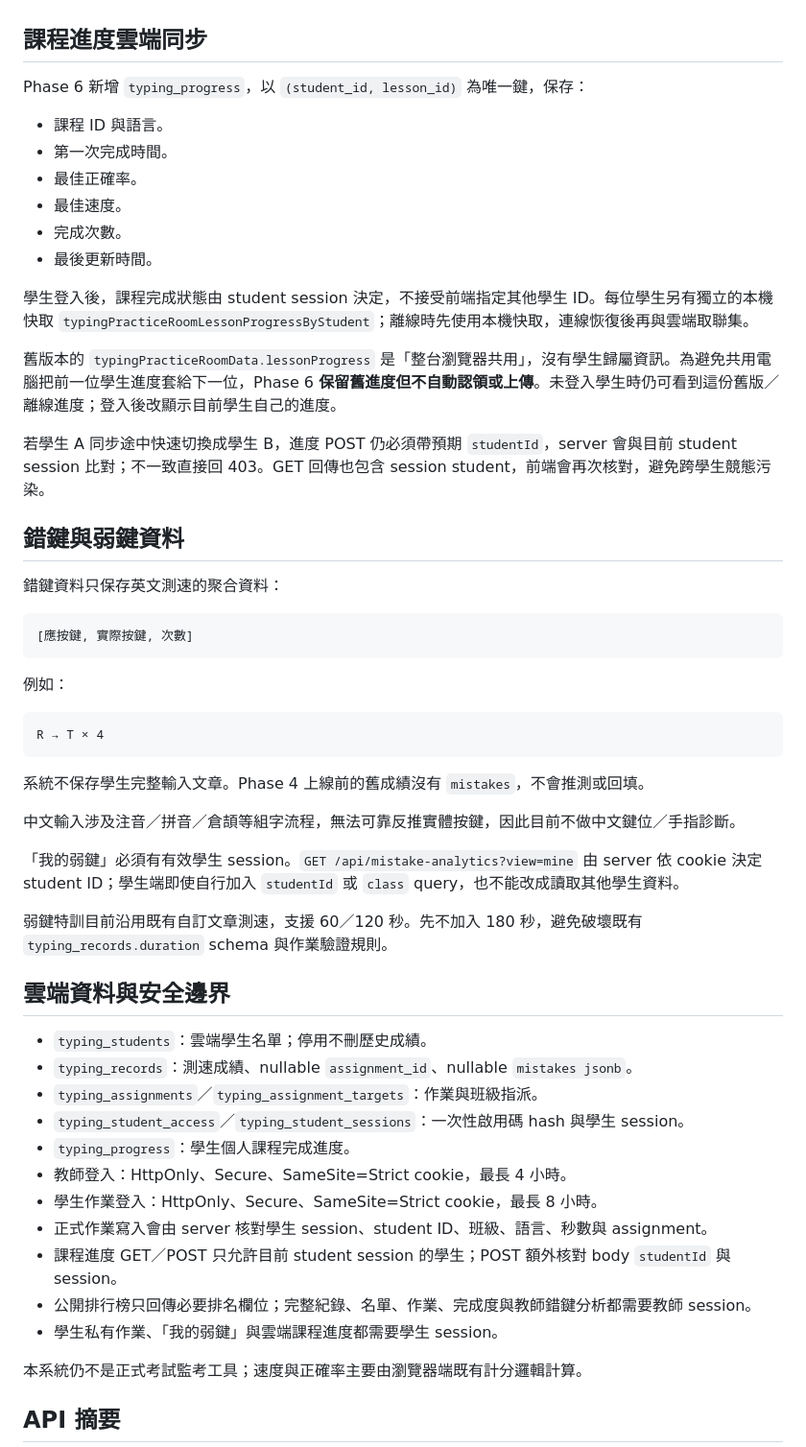
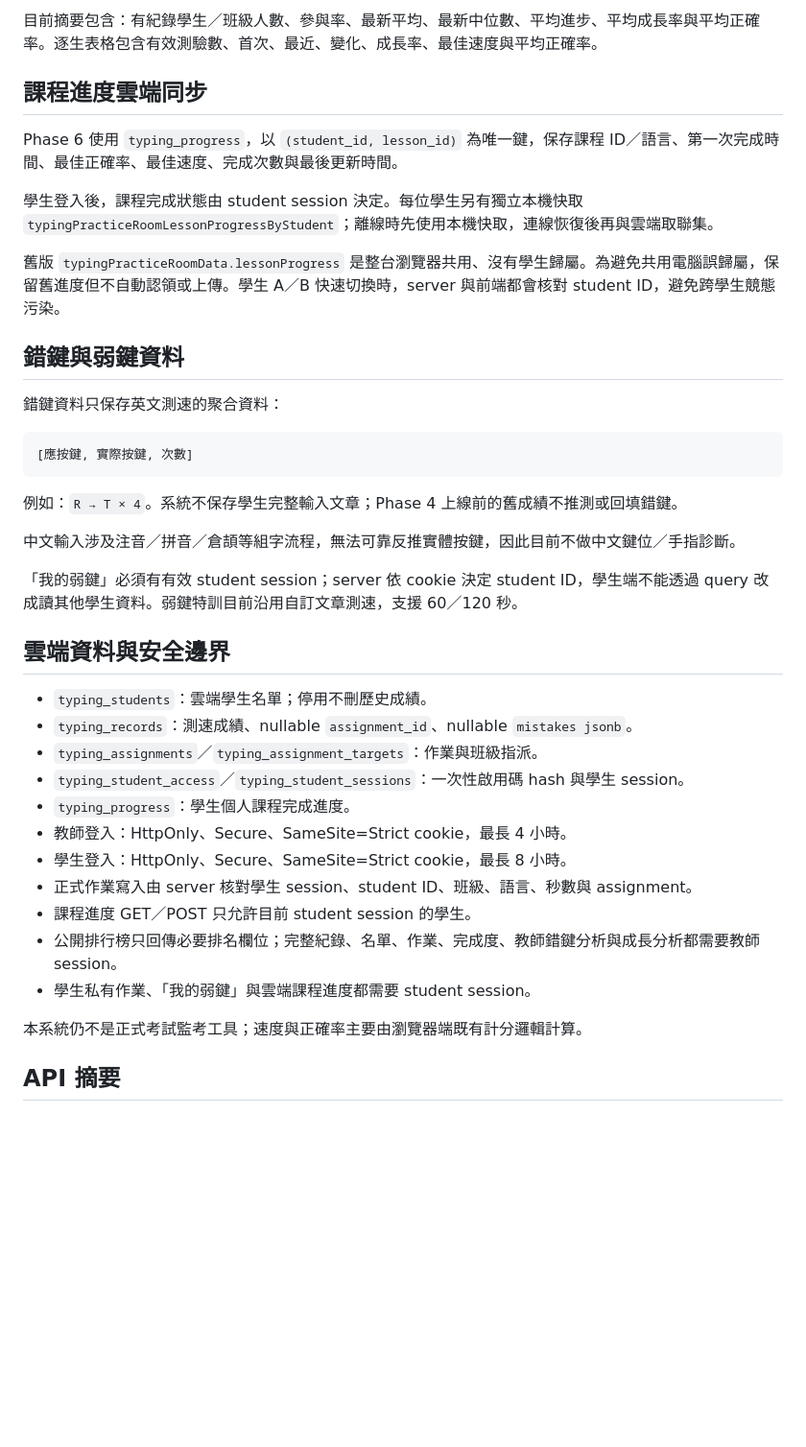
Before and after one commit to similaitw/typing-practice-room, a Markdown page: README.md, the part around one of its changes. Shown at 96% size. Drawn GitHub-style; blank space fills up the shorter version.

````diff
--- a/README.md
+++ b/README.md
@@ -62,20 +80,12 @@
+目前摘要包含：有紀錄學生／班級人數、參與率、最新平均、最新中位數、平均進步、平均成長率與平均正確率。逐生表格包含有效測驗數、首次、最近、變化、成長率、最佳速度與平均正確率。
 
 ## 課程進度雲端同步
 
-Phase 6 新增 `typing_progress`，以 `(student_id, lesson_id)` 為唯一鍵，保存：
+Phase 6 使用 `typing_progress`，以 `(student_id, lesson_id)` 為唯一鍵，保存課程 ID／語言、第一次完成時間、最佳正確率、最佳速度、完成次數與最後更新時間。
 
-- 課程 ID 與語言。
-- 第一次完成時間。
-- 最佳正確率。
-- 最佳速度。
-- 完成次數。
-- 最後更新時間。
+學生登入後，課程完成狀態由 student session 決定。每位學生另有獨立本機快取 `typingPracticeRoomLessonProgressByStudent`；離線時先使用本機快取，連線恢復後再與雲端取聯集。
 
-學生登入後，課程完成狀態由 student session 決定，不接受前端指定其他學生 ID。每位學生另有獨立的本機快取 `typingPracticeRoomLessonProgressByStudent`；離線時先使用本機快取，連線恢復後再與雲端取聯集。
-
-舊版本的 `typingPracticeRoomData.lessonProgress` 是「整台瀏覽器共用」，沒有學生歸屬資訊。為避免共用電腦把前一位學生進度套給下一位，Phase 6 **保留舊進度但不自動認領或上傳**。未登入學生時仍可看到這份舊版／離線進度；登入後改顯示目前學生自己的進度。
-
-若學生 A 同步途中快速切換成學生 B，進度 POST 仍必須帶預期 `studentId`，server 會與目前 student session 比對；不一致直接回 403。GET 回傳也包含 session student，前端會再次核對，避免跨學生競態污染。
+舊版 `typingPracticeRoomData.lessonProgress` 是整台瀏覽器共用、沒有學生歸屬。為避免共用電腦誤歸屬，保留舊進度但不自動認領或上傳。學生 A／B 快速切換時，server 與前端都會核對 student ID，避免跨學生競態污染。
 
 ## 錯鍵與弱鍵資料
 
@@ -85,19 +95,11 @@ Phase 6 新增 `typing_progress`，以 `(student_id, lesson_id)` 為唯一鍵，
 [應按鍵, 實際按鍵, 次數]
 ```
 
-例如：
-
-```text
-R → T × 4
-```
-
-系統不保存學生完整輸入文章。Phase 4 上線前的舊成績沒有 `mistakes`，不會推測或回填。
+例如：`R → T × 4`。系統不保存學生完整輸入文章；Phase 4 上線前的舊成績不推測或回填錯鍵。
 
 中文輸入涉及注音／拼音／倉頡等組字流程，無法可靠反推實體按鍵，因此目前不做中文鍵位／手指診斷。
 
-「我的弱鍵」必須有有效學生 session。`GET /api/mistake-analytics?view=mine` 由 server 依 cookie 決定 student ID；學生端即使自行加入 `studentId` 或 `class` query，也不能改成讀取其他學生資料。
-
-弱鍵特訓目前沿用既有自訂文章測速，支援 60／120 秒。先不加入 180 秒，避免破壞既有 `typing_records.duration` schema 與作業驗證規則。
+「我的弱鍵」必須有有效 student session；server 依 cookie 決定 student ID，學生端不能透過 query 改成讀其他學生資料。弱鍵特訓目前沿用自訂文章測速，支援 60／120 秒。
 
 ## 雲端資料與安全邊界
 
@@ -107,11 +109,11 @@ R → T × 4
 - `typing_student_access`／`typing_student_sessions`：一次性啟用碼 hash 與學生 session。
 - `typing_progress`：學生個人課程完成進度。
 - 教師登入：HttpOnly、Secure、SameSite=Strict cookie，最長 4 小時。
-- 學生作業登入：HttpOnly、Secure、SameSite=Strict cookie，最長 8 小時。
-- 正式作業寫入會由 server 核對學生 session、student ID、班級、語言、秒數與 assignment。
-- 課程進度 GET／POST 只允許目前 student session 的學生；POST 額外核對 body `studentId` 與 session。
-- 公開排行榜只回傳必要排名欄位；完整紀錄、名單、作業、完成度與教師錯鍵分析都需要教師 session。
-- 學生私有作業、「我的弱鍵」與雲端課程進度都需要學生 session。
+- 學生登入：HttpOnly、Secure、SameSite=Strict cookie，最長 8 小時。
+- 正式作業寫入由 server 核對學生 session、student ID、班級、語言、秒數與 assignment。
+- 課程進度 GET／POST 只允許目前 student session 的學生。
+- 公開排行榜只回傳必要排名欄位；完整紀錄、名單、作業、完成度、教師錯鍵分析與成長分析都需要教師 session。
+- 學生私有作業、「我的弱鍵」與雲端課程進度都需要 student session。
 
 本系統仍不是正式考試監考工具；速度與正確率主要由瀏覽器端既有計分邏輯計算。
 
````
Also changed, not shown: other parts of README.md (+49 -34 lines).
